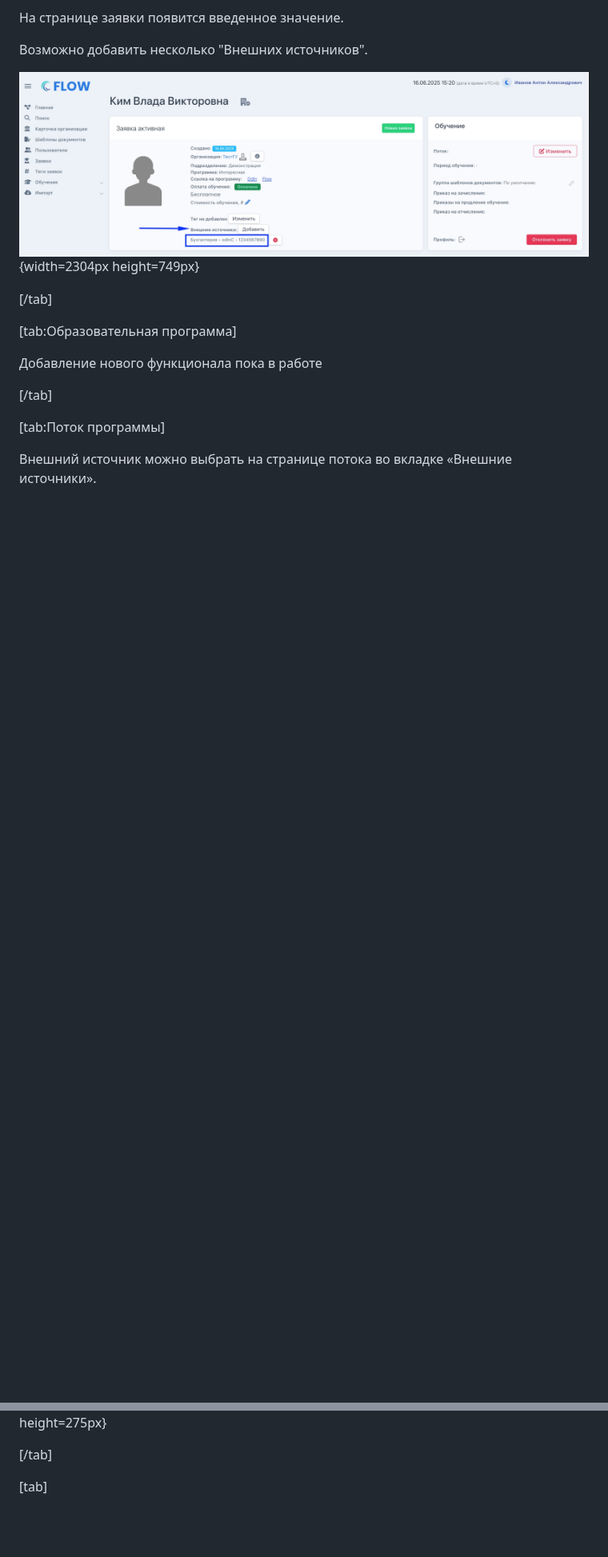
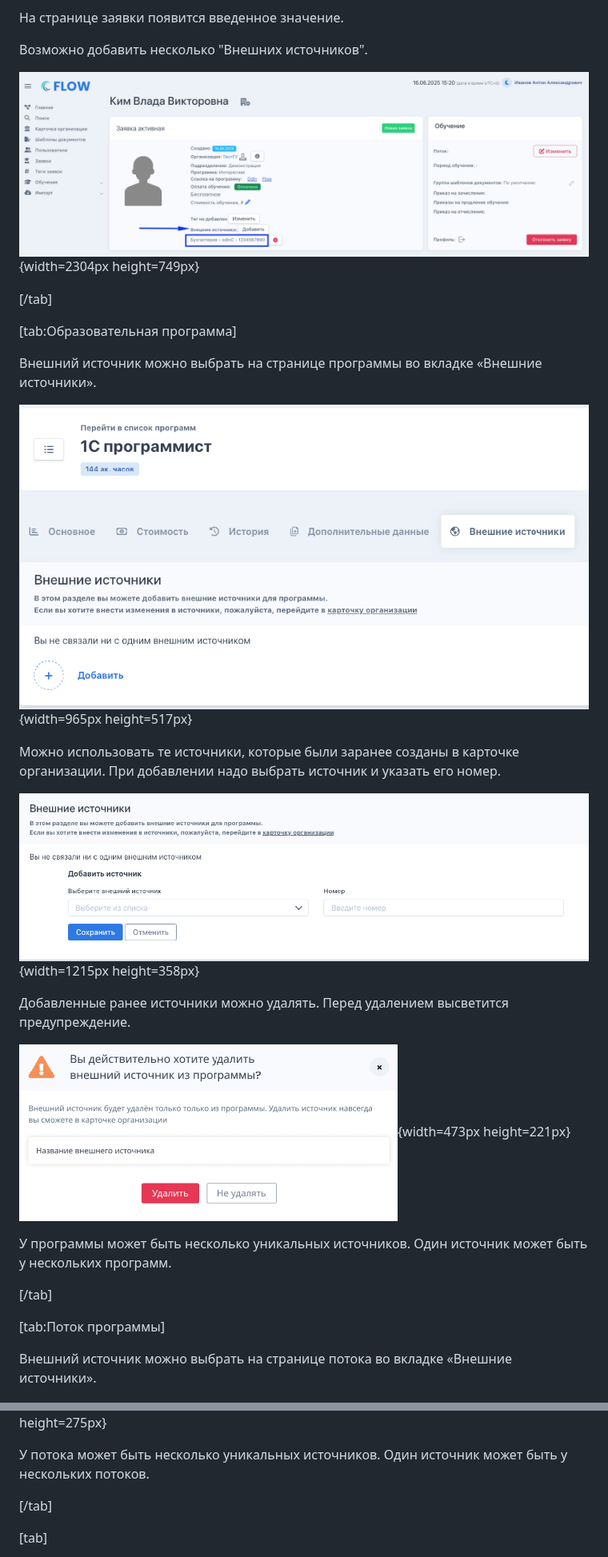
Before and after one commit to Smile-Tech-Study/helpcrm, a Markdown page: instrukcii/kak-rabotat-s-vneshnimi-istochniki.md, 2 parts joined by grey strips. Shown at 80% size. Rendered like a GitHub page; pictures changed too: instrukcii/kak-rabotat-s-vneshnimi-istochniki-5.png (added), instrukcii/kak-rabotat-s-vneshnimi-istochniki-6.png (added), instrukcii/kak-rabotat-s-vneshnimi-istochniki-7.png (added); blank space fills up the shorter version.

Commit message:
Update 4 files
 - instrukcii/kak-rabotat-s-vneshnimi-istochniki.md
   - instrukcii/kak-rabotat-s-vneshnimi-istochniki-5.png
   - instrukcii/kak-rabotat-s-vneshnimi-istochniki-6.png
   - instrukcii/kak-rabotat-s-vneshnimi-istochniki-7.png

```diff
--- a/instrukcii/kak-rabotat-s-vneshnimi-istochniki.md
+++ b/instrukcii/kak-rabotat-s-vneshnimi-istochniki.md
@@ -51,9 +51,19 @@ title: Как работать с внешними источниками?
 
 [tab:Образовательная программа]
 
-Добавление нового функционала пока в работе
+Внешний источник можно выбрать на странице программы во вкладке «Внешние источники».
 
+![](./kak-rabotat-s-vneshnimi-istochniki-5.png){width=965px height=517px}
 
+Можно использовать те источники, которые были заранее созданы в карточке организации. При добавлении надо выбрать источник и указать его номер.
+
+![](./kak-rabotat-s-vneshnimi-istochniki-6.png){width=1215px height=358px}
+
+Добавленные ранее источники можно удалять. Перед удалением высветится предупреждение.
+
+![](./kak-rabotat-s-vneshnimi-istochniki-7.png){width=473px height=221px}
+
+У программы может быть несколько уникальных источников. Один источник может быть у нескольких программ.
 
 [/tab]
 
@@ -71,7 +81,7 @@ title: Как работать с внешними источниками?
 
 ![](./kak-rabotat-s-vneshnimi-istochniki-4.png){width=596px height=275px}
 
-
+У потока может быть несколько уникальных источников. Один источник может быть у нескольких потоков.
 
 [/tab]
 
```
